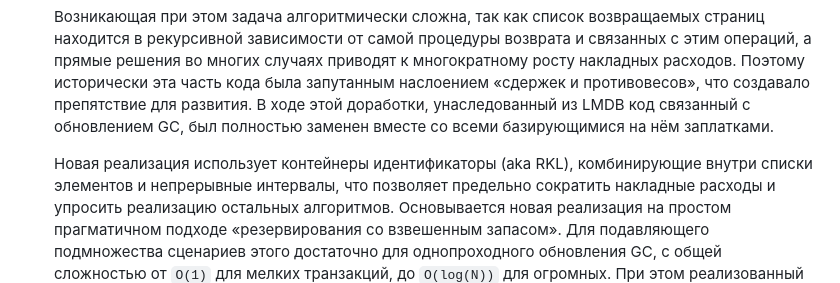
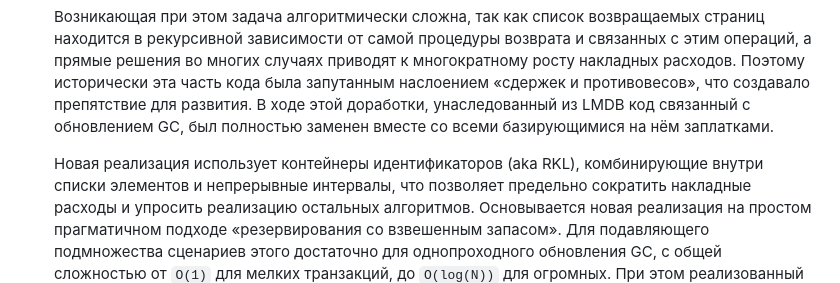
Before and after one commit to erthink/libmdbx, a Markdown page: ChangeLog.md, the part around the change. Rendered like a GitHub page.

Commit message:
mdbx: опечатка в ChangLog.

```diff
--- a/ChangeLog.md
+++ b/ChangeLog.md
@@ -32,7 +32,7 @@ and [by Yandex](https://translated.turbopages.org/proxy_u/ru-en.en/https/libmdbx
    доработки, унаследованный из LMDB код связанный с обновлением GC, был
    полностью заменен вместе со всеми базирующимися на нём заплатками.
 
-   Новая реализация использует контейнеры идентификаторы (aka RKL),
+   Новая реализация использует контейнеры идентификаторов (aka RKL),
    комбинирующие внутри списки элементов и непрерывные интервалы, что
    позволяет предельно сократить накладные расходы и упросить реализацию
    остальных алгоритмов. Основывается новая реализация на простом
```
